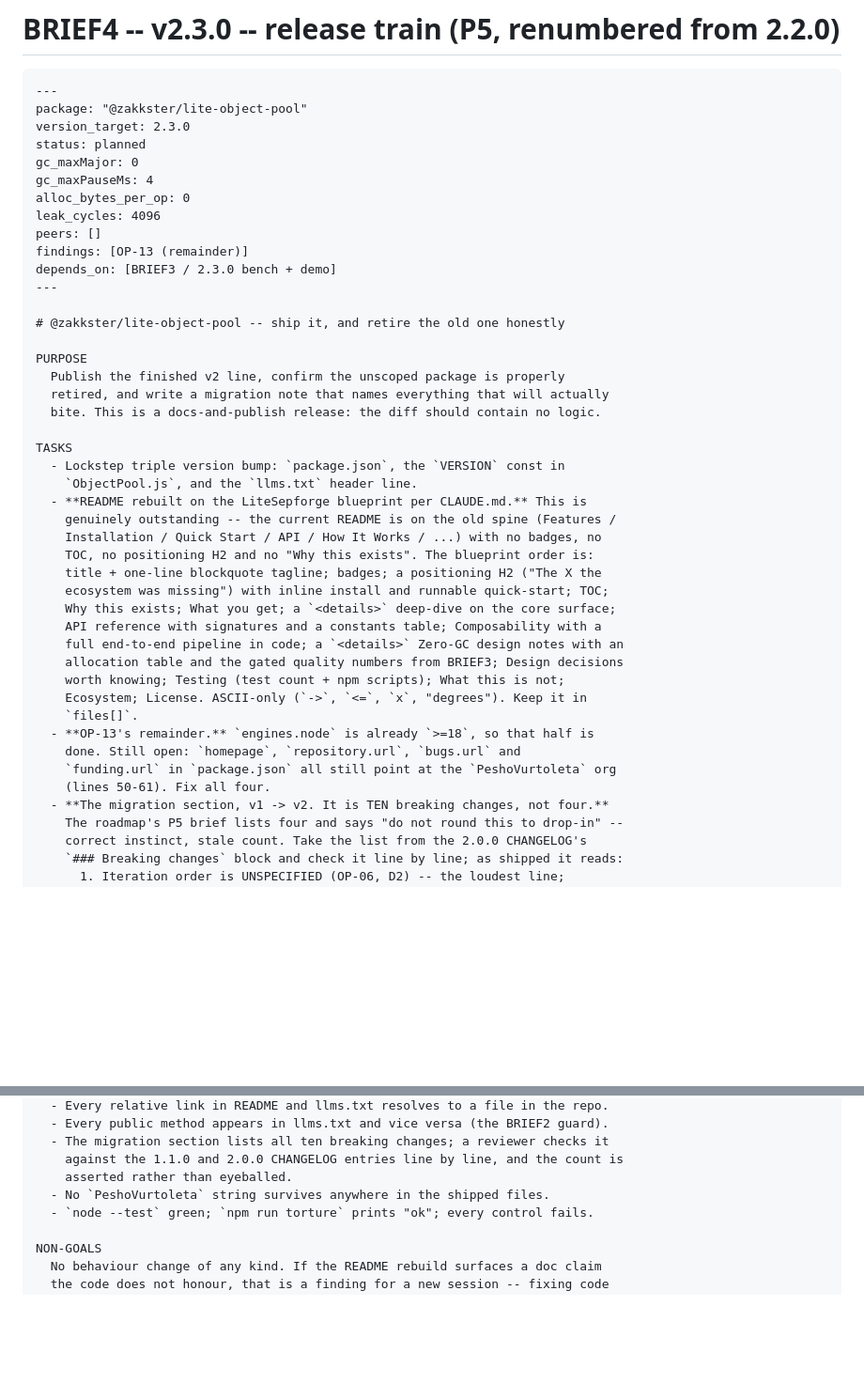
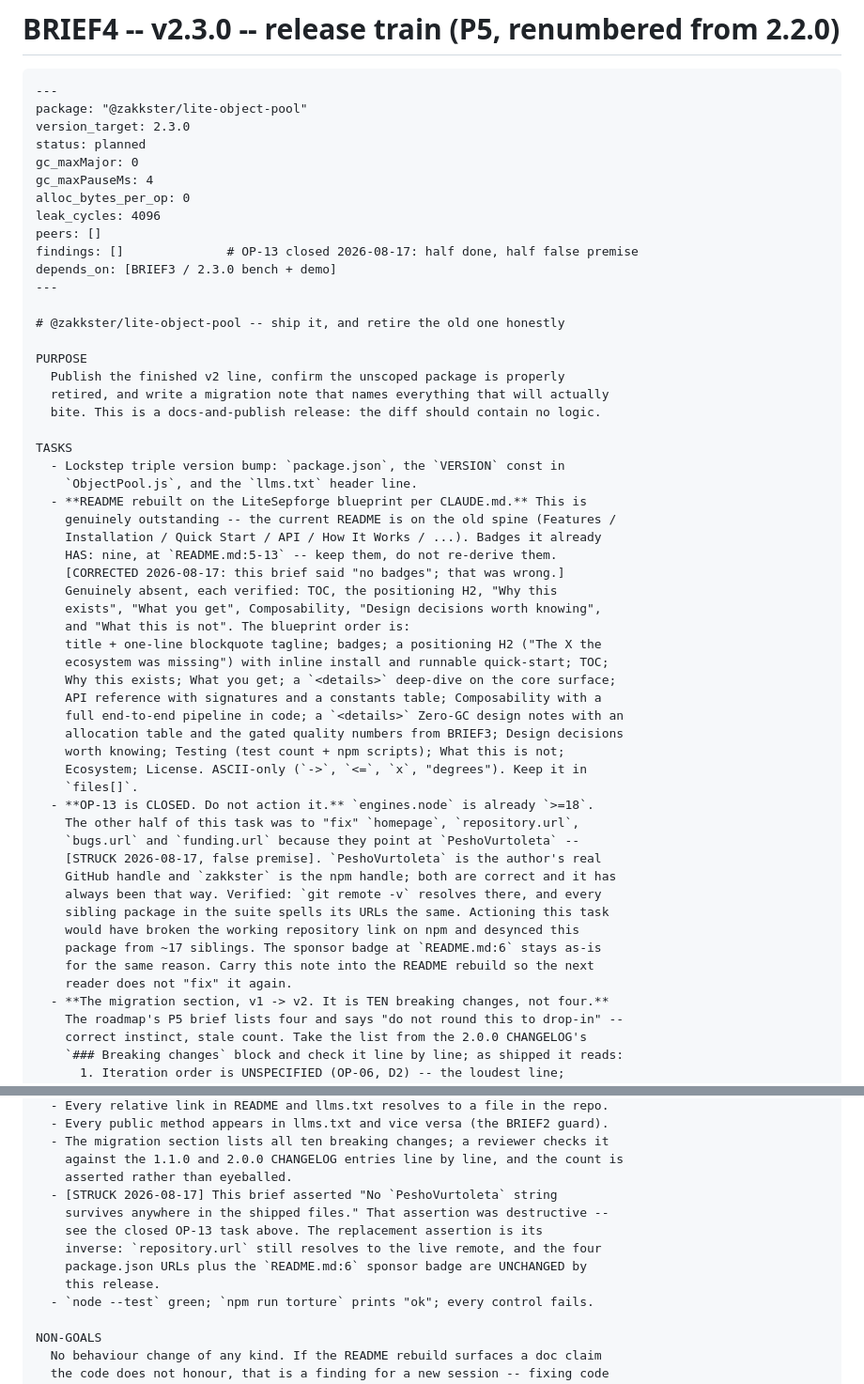
Before and after one commit to PeshoVurtoleta/lite-object-pool, a Markdown page: BRIEF4.md, 2 parts joined by grey strips. Shown at 94% size. Drawn GitHub-style; blank space fills up the shorter version.

```diff
--- a/BRIEF4.md
+++ b/BRIEF4.md
@@ -10,7 +10,7 @@ gc_maxPauseMs: 4
 alloc_bytes_per_op: 0
 leak_cycles: 4096
 peers: []
-findings: [OP-13 (remainder)]
+findings: []              # OP-13 closed 2026-08-17: half done, half false premise
 depends_on: [BRIEF3 / 2.3.0 bench + demo]
 ---
 
@@ -26,8 +26,12 @@ TASKS
     `ObjectPool.js`, and the `llms.txt` header line.
   - **README rebuilt on the LiteSepforge blueprint per CLAUDE.md.** This is
     genuinely outstanding -- the current README is on the old spine (Features /
-    Installation / Quick Start / API / How It Works / ...) with no badges, no
-    TOC, no positioning H2 and no "Why this exists". The blueprint order is:
+    Installation / Quick Start / API / How It Works / ...). Badges it already
+    HAS: nine, at `README.md:5-13` -- keep them, do not re-derive them.
+    [CORRECTED 2026-08-17: this brief said "no badges"; that was wrong.]
+    Genuinely absent, each verified: TOC, the positioning H2, "Why this
+    exists", "What you get", Composability, "Design decisions worth knowing",
+    and "What this is not". The blueprint order is:
     title + one-line blockquote tagline; badges; a positioning H2 ("The X the
     ecosystem was missing") with inline install and runnable quick-start; TOC;
     Why this exists; What you get; a `<details>` deep-dive on the core surface;
@@ -37,10 +41,17 @@ TASKS
     worth knowing; Testing (test count + npm scripts); What this is not;
     Ecosystem; License. ASCII-only (`->`, `<=`, `x`, "degrees"). Keep it in
     `files[]`.
-  - **OP-13's remainder.** `engines.node` is already `>=18`, so that half is
-    done. Still open: `homepage`, `repository.url`, `bugs.url` and
-    `funding.url` in `package.json` all still point at the `PeshoVurtoleta` org
-    (lines 50-61). Fix all four.
+  - **OP-13 is CLOSED. Do not action it.** `engines.node` is already `>=18`.
+    The other half of this task was to "fix" `homepage`, `repository.url`,
+    `bugs.url` and `funding.url` because they point at `PeshoVurtoleta` --
+    [STRUCK 2026-08-17, false premise]. `PeshoVurtoleta` is the author's real
+    GitHub handle and `zakkster` is the npm handle; both are correct and it has
+    always been that way. Verified: `git remote -v` resolves there, and every
+    sibling package in the suite spells its URLs the same. Actioning this task
+    would have broken the working repository link on npm and desynced this
+    package from ~17 siblings. The sponsor badge at `README.md:6` stays as-is
+    for the same reason. Carry this note into the README rebuild so the next
+    reader does not "fix" it again.
   - **The migration section, v1 -> v2. It is TEN breaking changes, not four.**
     The roadmap's P5 brief lists four and says "do not round this to drop-in" --
     correct instinct, stale count. Take the list from the 2.0.0 CHANGELOG's
@@ -90,7 +101,12 @@ ASSERTIONS
   - The migration section lists all ten breaking changes; a reviewer checks it
     against the 1.1.0 and 2.0.0 CHANGELOG entries line by line, and the count is
     asserted rather than eyeballed.
-  - No `PeshoVurtoleta` string survives anywhere in the shipped files.
+  - [STRUCK 2026-08-17] This brief asserted "No `PeshoVurtoleta` string
+    survives anywhere in the shipped files." That assertion was destructive --
+    see the closed OP-13 task above. The replacement assertion is its
+    inverse: `repository.url` still resolves to the live remote, and the four
+    package.json URLs plus the `README.md:6` sponsor badge are UNCHANGED by
+    this release.
   - `node --test` green; `npm run torture` prints "ok"; every control fails.
 
 NON-GOALS
```
Also changed, not shown: BRIEF2.md (+6 -2 lines), BRIEF3.md (+27 -5 lines).
